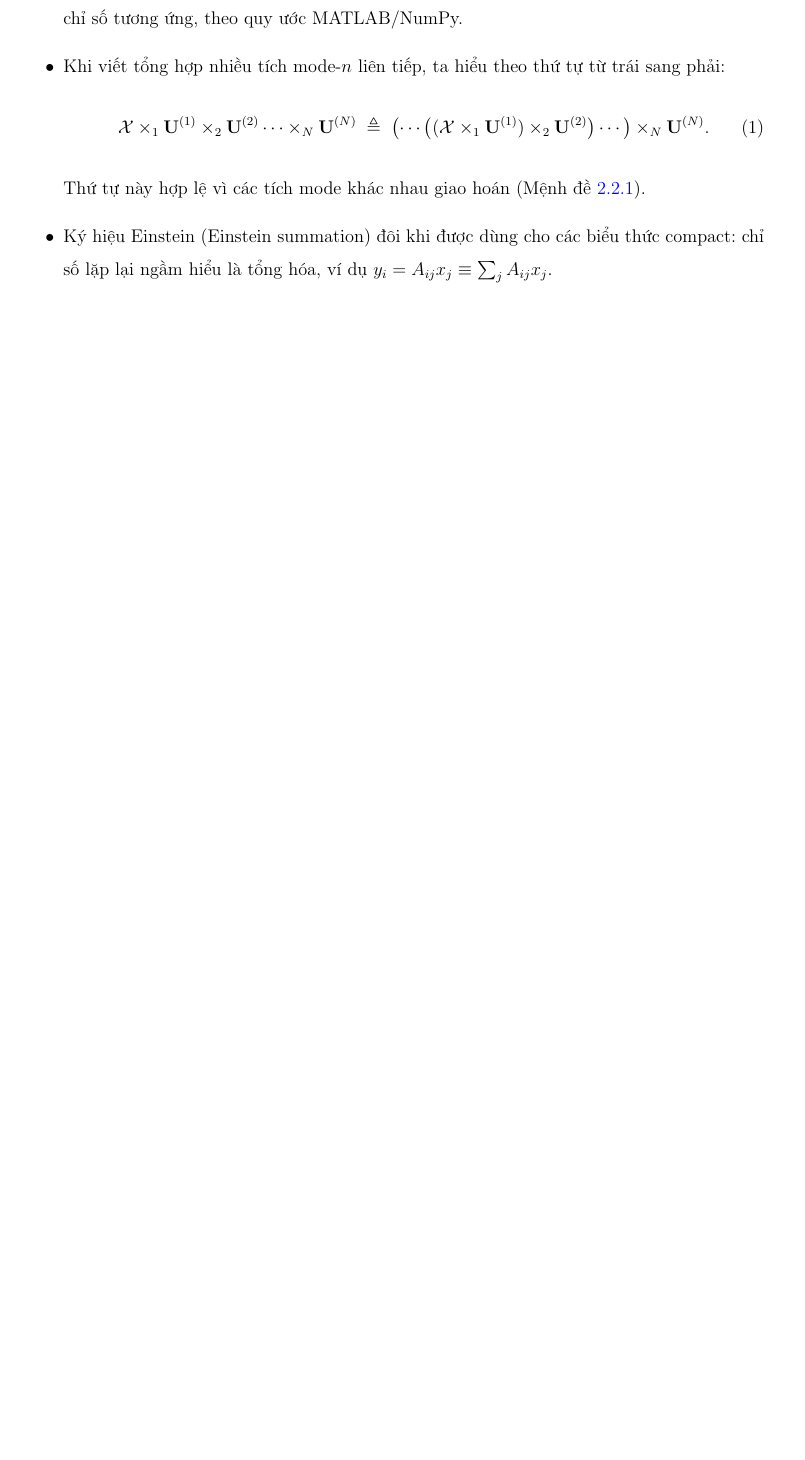
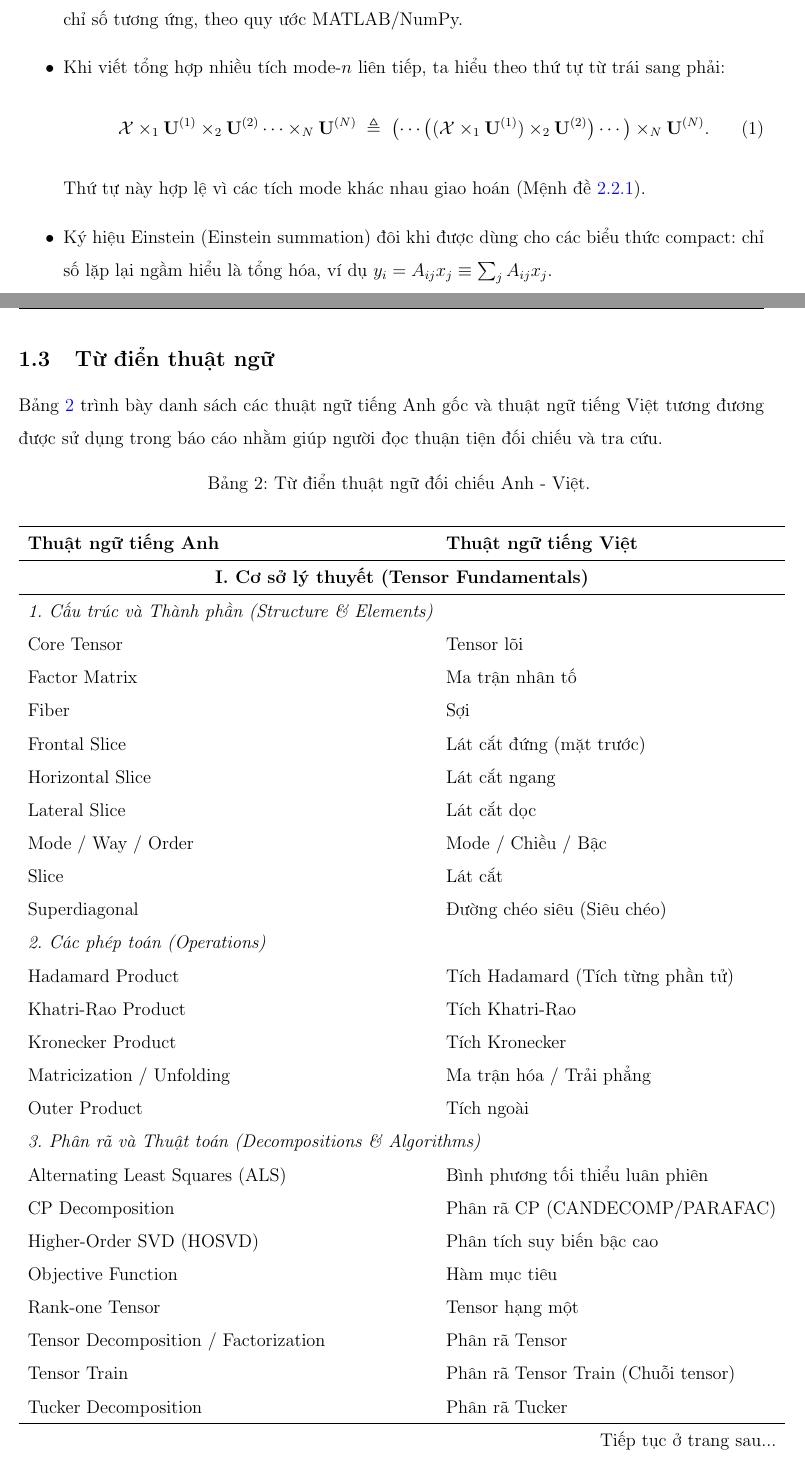
Before and after one commit to tadtd/csc14005-introduction-to-machine-learning, a LaTeX document (lab-3/report/main.tex, which reads lab-3/report/content/dictionary.tex): part of page 10 of 69 before the commit and two parts of pages 10 and 11 of 71 after it, the two joined at a grey line, cut so that both start at the same text, the shorter picture padded with empty space. Compiled offline with pdfLaTeX.

Commit message:
docs: add terms dictionary in part 1.3

```diff
--- /dev/null
+++ b/lab-3/report/content/dictionary.tex
@@ -0,0 +1,14 @@
+%%============================================================
+\subsection{Từ điển thuật ngữ}
+\label{sec:dictionary}
+%%============================================================
+
+Bảng~\ref{tab:dictionary} trình bày danh sách các thuật ngữ tiếng Anh gốc và thuật ngữ tiếng Việt tương đương được sử dụng trong báo cáo nhằm giúp người đọc thuận tiện đối chiếu và tra cứu.
+
+\begin{longtable}{ll}
+\caption{Từ điển thuật ngữ đối chiếu Anh - Việt.}
+\label{tab:dictionary} \\
+\hline
+\textbf{Thuật ngữ tiếng Anh} & \textbf{Thuật ngữ tiếng Việt} \\
+\hline
+\endfirsthead
@@ -0,0 +23,35 @@
+\hline \multicolumn{2}{r}{{Tiếp tục ở trang sau...}} \\
+\endfoot
+
+\hline
+\endlastfoot
+
+\multicolumn{2}{c}{\textbf{I. Cơ sở lý thuyết (Tensor Fundamentals)}} \\
+\hline
+\multicolumn{2}{l}{\textit{1. Cấu trúc và Thành phần (Structure \& Elements)}} \\
+Core Tensor & Tensor lõi \\
+Factor Matrix & Ma trận nhân tố \\
+Fiber & Sợi \\
+Frontal Slice & Lát cắt đứng (mặt trước) \\
+Horizontal Slice & Lát cắt ngang \\
+Lateral Slice & Lát cắt dọc \\
+Mode / Way / Order & Mode / Chiều / Bậc \\
+Slice & Lát cắt \\
+Superdiagonal & Đường chéo siêu (Siêu chéo) \\
+
+\multicolumn{2}{l}{\textit{2. Các phép toán (Operations)}} \\
+Hadamard Product & Tích Hadamard (Tích từng phần tử) \\
+Khatri-Rao Product & Tích Khatri-Rao \\
+Kronecker Product & Tích Kronecker \\
+Matricization / Unfolding & Ma trận hóa / Trải phẳng \\
+Outer Product & Tích ngoài \\
+
+\multicolumn{2}{l}{\textit{3. Phân rã và Thuật toán (Decompositions \& Algorithms)}} \\
+Alternating Least Squares (ALS) & Bình phương tối thiểu luân phiên \\
+CP Decomposition & Phân rã CP (CANDECOMP/PARAFAC) \\
+Higher-Order SVD (HOSVD) & Phân tích suy biến bậc cao \\
+Objective Function & Hàm mục tiêu \\
+Rank-one Tensor & Tensor hạng một \\
+Tensor Decomposition / Factorization & Phân rã Tensor \\
+Tensor Train & Phân rã Tensor Train (Chuỗi tensor) \\
+Tucker Decomposition & Phân rã Tucker \\
@@ -0,0 +86 @@
+\end{longtable}
--- a/lab-3/report/main.tex
+++ b/lab-3/report/main.tex
@@ -7,6 +7,7 @@
 \usepackage{placeins}
 \usepackage{tocloft}
 \usepackage{booktabs}
+\usepackage{longtable}
 \usepackage{amssymb}
 \usepackage{enumitem}
 \usepackage{amsthm}
```
Also changed, not shown: lab-3/report/content/introduction.tex (+6 -0 lines), lab-3/report/content/dictionary.tex (36 more changed lines).
